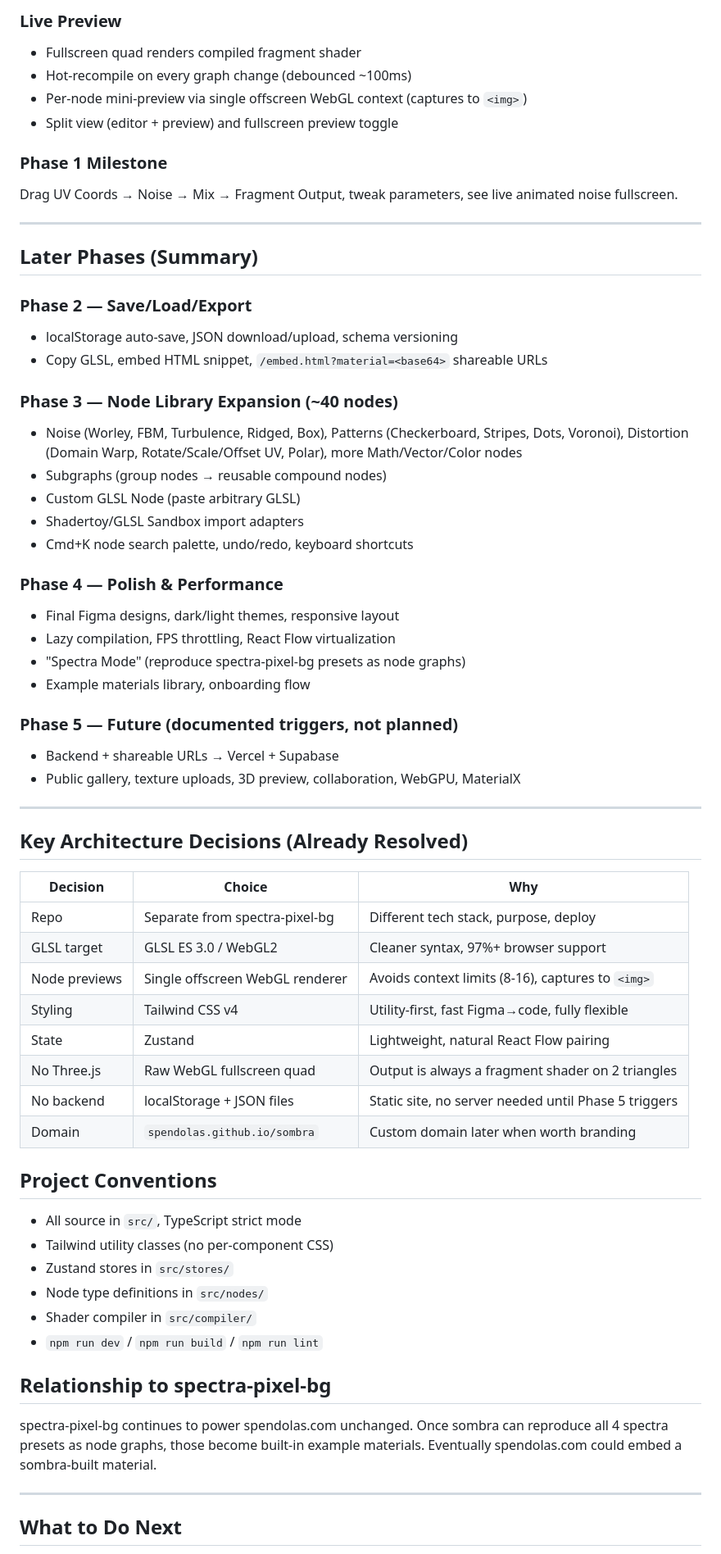
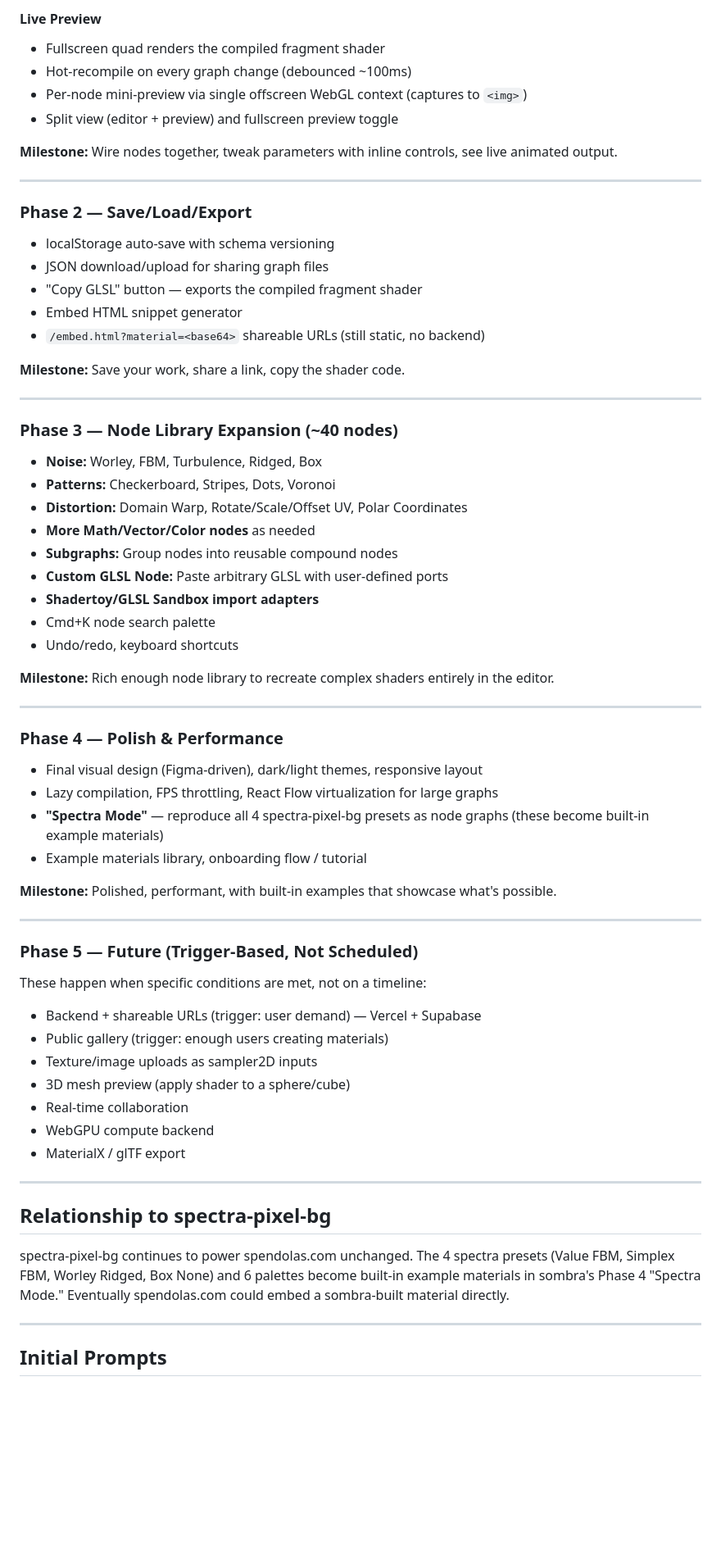
Before and after one commit to spendolas/spectra-pixel-bg, a Markdown page: sombra-handoff.md, the part around one of its changes. Shown at 82% size. GitHub-like rendering; blank space fills up the shorter version.

```diff
--- a/sombra-handoff.md
+++ b/sombra-handoff.md
@@ -82,67 +125,73 @@ interface NodeDefinition {
 
-### Live Preview
-- Fullscreen quad renders compiled fragment shader
+#### Live Preview
+
+- Fullscreen quad renders the compiled fragment shader
 - Hot-recompile on every graph change (debounced ~100ms)
 - Per-node mini-preview via single offscreen WebGL context (captures to `<img>`)
 - Split view (editor + preview) and fullscreen preview toggle
 
-### Phase 1 Milestone
-Drag UV Coords → Noise → Mix → Fragment Output, tweak parameters, see live animated noise fullscreen.
+**Milestone:** Wire nodes together, tweak parameters with inline controls, see live animated output.
 
 ---
 
-## Later Phases (Summary)
+### Phase 2 — Save/Load/Export
 
-### Phase 2 — Save/Load/Export
-- localStorage auto-save, JSON download/upload, schema versioning
-- Copy GLSL, embed HTML snippet, `/embed.html?material=<base64>` shareable URLs
+- localStorage auto-save with schema versioning
+- JSON download/upload for sharing graph files
+- "Copy GLSL" button — exports the compiled fragment shader
+- Embed HTML snippet generator
+- `/embed.html?material=<base64>` shareable URLs (still static, no backend)
 
-### Phase 3 — Node Library Expansion (~40 nodes)
-- Noise (Worley, FBM, Turbulence, Ridged, Box), Patterns (Checkerboard, Stripes, Dots, Voronoi), Distortion (Domain Warp, Rotate/Scale/Offset UV, Polar), more Math/Vector/Color nodes
-- Subgraphs (group nodes → reusable compound nodes)
-- Custom GLSL Node (paste arbitrary GLSL)
-- Shadertoy/GLSL Sandbox import adapters
-- Cmd+K node search palette, undo/redo, keyboard shortcuts
-
-### Phase 4 — Polish & Performance
-- Final Figma designs, dark/light themes, responsive layout
-- Lazy compilation, FPS throttling, React Flow virtualization
-- "Spectra Mode" (reproduce spectra-pixel-bg presets as node graphs)
-- Example materials library, onboarding flow
-
-### Phase 5 — Future (documented triggers, not planned)
-- Backend + shareable URLs → Vercel + Supabase
-- Public gallery, texture uploads, 3D preview, collaboration, WebGPU, MaterialX
+**Milestone:** Save your work, share a link, copy the shader code.
 
 ---
 
-## Key Architecture Decisions (Already Resolved)
+### Phase 3 — Node Library Expansion (~40 nodes)
 
-| Decision | Choice | Why |
-|---|---|---|
-| Repo | Separate from spectra-pixel-bg | Different tech stack, purpose, deploy |
-| GLSL target | GLSL ES 3.0 / WebGL2 | Cleaner syntax, 97%+ browser support |
-| Node previews | Single offscreen WebGL renderer | Avoids context limits (8-16), captures to `<img>` |
-| Styling | Tailwind CSS v4 | Utility-first, fast Figma→code, fully flexible |
-| State | Zustand | Lightweight, natural React Flow pairing |
-| No Three.js | Raw WebGL fullscreen quad | Output is always a fragment shader on 2 triangles |
-| No backend | localStorage + JSON files | Static site, no server needed until Phase 5 triggers |
-| Domain | `spendolas.github.io/sombra` | Custom domain later when worth branding |
+- **Noise:** Worley, FBM, Turbulence, Ridged, Box
+- **Patterns:** Checkerboard, Stripes, Dots, Voronoi
+- **Distortion:** Domain Warp, Rotate/Scale/Offset UV, Polar Coordinates
+- **More Math/Vector/Color nodes** as needed
+- **Subgraphs:** Group nodes into reusable compound nodes
+- **Custom GLSL Node:** Paste arbitrary GLSL with user-defined ports
+- **Shadertoy/GLSL Sandbox import adapters**
+- Cmd+K node search palette
+- Undo/redo, keyboard shortcuts
 
-## Project Conventions
+**Milestone:** Rich enough node library to recreate complex shaders entirely in the editor.
 
-- All source in `src/`, TypeScript strict mode
-- Tailwind utility classes (no per-component CSS)
-- Zustand stores in `src/stores/`
-- Node type definitions in `src/nodes/`
-- Shader compiler in `src/compiler/`
-- `npm run dev` / `npm run build` / `npm run lint`
+---
+
+### Phase 4 — Polish & Performance
+
+- Final visual design (Figma-driven), dark/light themes, responsive layout
+- Lazy compilation, FPS throttling, React Flow virtualization for large graphs
+- **"Spectra Mode"** — reproduce all 4 spectra-pixel-bg presets as node graphs (these become built-in example materials)
+- Example materials library, onboarding flow / tutorial
+
+**Milestone:** Polished, performant, with built-in examples that showcase what's possible.
+
+---
+
+### Phase 5 — Future (Trigger-Based, Not Scheduled)
+
+These happen when specific conditions are met, not on a timeline:
+
+- Backend + shareable URLs (trigger: user demand) — Vercel + Supabase
+- Public gallery (trigger: enough users creating materials)
+- Texture/image uploads as sampler2D inputs
+- 3D mesh preview (apply shader to a sphere/cube)
+- Real-time collaboration
+- WebGPU compute backend
+- MaterialX / glTF export
+
+---
 
 ## Relationship to spectra-pixel-bg
 
-spectra-pixel-bg continues to power spendolas.com unchanged. Once sombra can reproduce all 4 spectra presets as node graphs, those become built-in example materials. Eventually spendolas.com could embed a sombra-built material.
+spectra-pixel-bg continues to power spendolas.com unchanged. The 4 spectra presets (Value FBM, Simplex FBM, Worley Ridged, Box None) and 6 palettes become built-in example materials in sombra's Phase 4 "Spectra Mode." Eventually spendolas.com could embed a sombra-built material directly.
 
 ---
 
-## What to Do Next
+## Initial Prompts
 
```
Also changed, not shown: other parts of sombra-handoff.md (+158 -55 lines).
